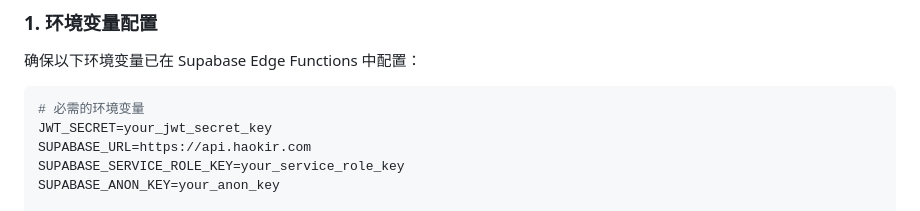
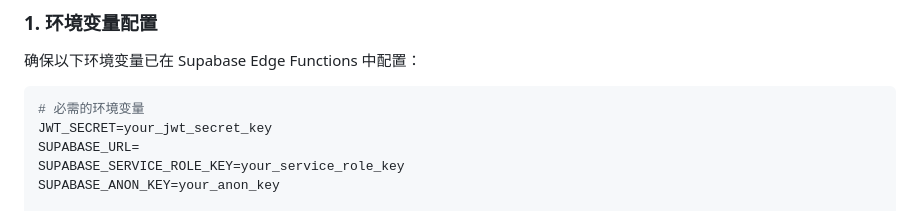
Before and after one commit to HSYicoX/GismisApp, a Markdown page: docs/edge-functions-verification.md, the part around the change. GitHub-like rendering.

````diff
--- a/docs/edge-functions-verification.md
+++ b/docs/edge-functions-verification.md
@@ -11,7 +11,7 @@
 ```bash
 # 必需的环境变量
 JWT_SECRET=your_jwt_secret_key
-SUPABASE_URL=https://api.haokir.com
+SUPABASE_URL=
 SUPABASE_SERVICE_ROLE_KEY=your_service_role_key
 SUPABASE_ANON_KEY=your_anon_key
 
````
